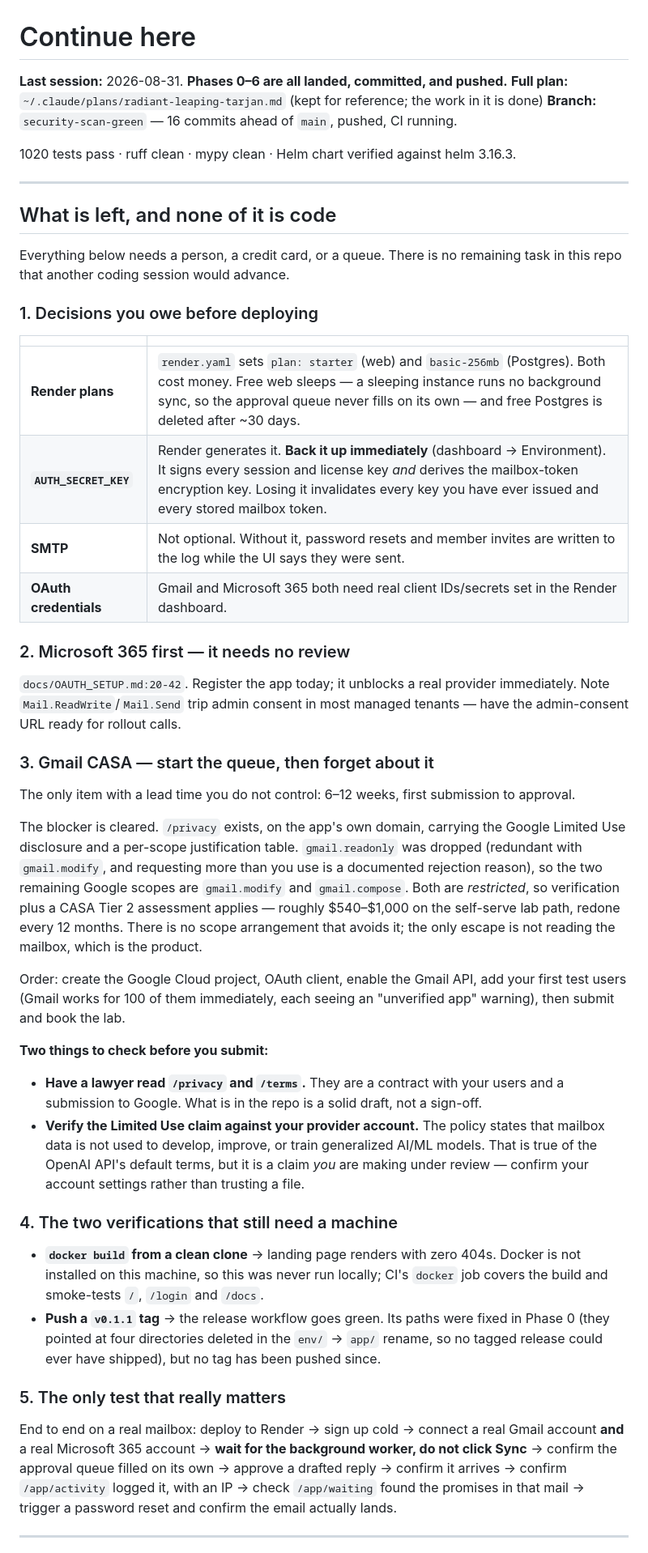
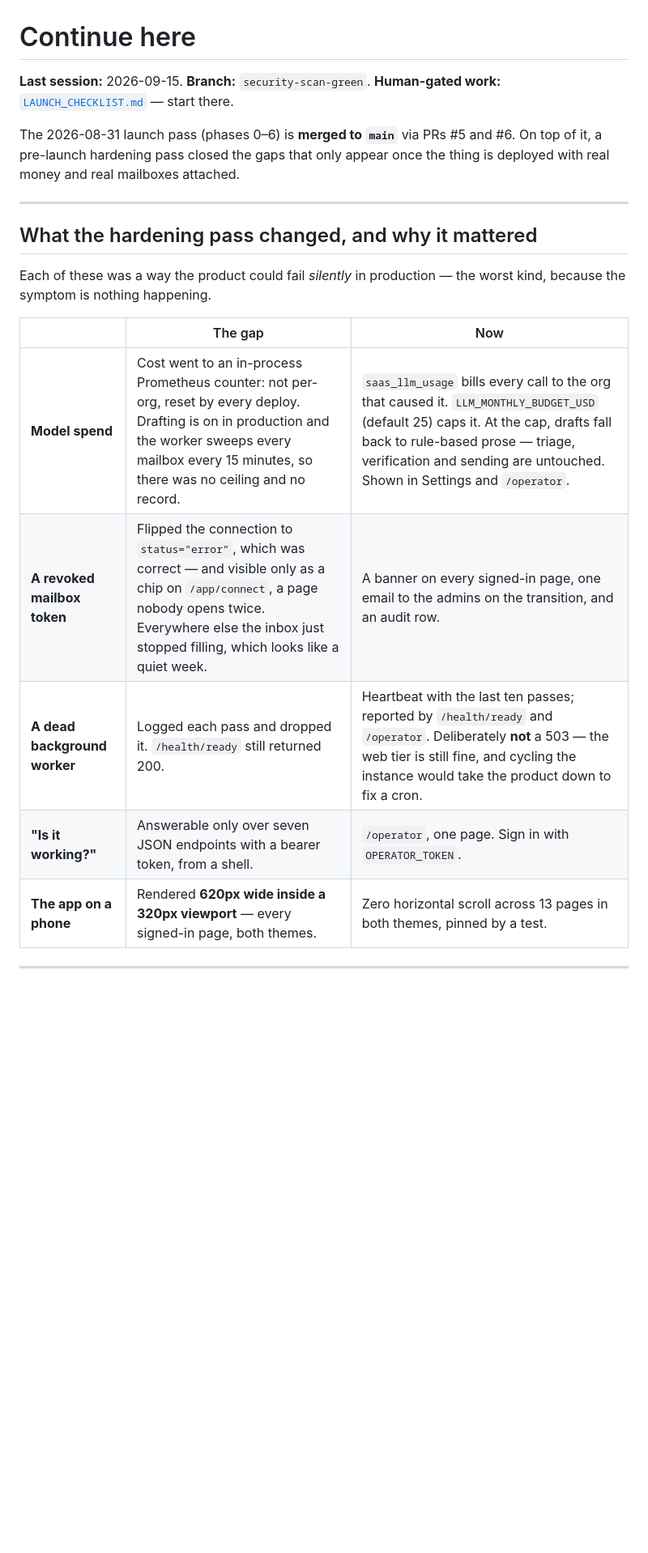
Before and after one commit to rogerdemello/autonomous-executive-email-copilot, a Markdown page: continue.md, the part around one of its changes. Shown at 81% size. Rendered like a GitHub page; blank space fills up the shorter version.

```diff
--- a/continue.md
+++ b/continue.md
@@ -1,81 +1,26 @@
 # Continue here
 
-**Last session:** 2026-08-31. **Phases 0–6 are all landed, committed, and pushed.**
-**Full plan:** `~/.claude/plans/radiant-leaping-tarjan.md` (kept for reference; the
-work in it is done)
-**Branch:** `security-scan-green` — 16 commits ahead of `main`, pushed, CI running.
+**Last session:** 2026-09-15. **Branch:** `security-scan-green`.
+**Human-gated work:** [`LAUNCH_CHECKLIST.md`](LAUNCH_CHECKLIST.md) — start there.
 
-1020 tests pass · ruff clean · mypy clean · Helm chart verified against helm 3.16.3.
+The 2026-08-31 launch pass (phases 0–6) is **merged to `main`** via PRs #5 and
+#6. On top of it, a pre-launch hardening pass closed the gaps that only appear
+once the thing is deployed with real money and real mailboxes attached.
 
 ---
 
-## What is left, and none of it is code
+## What the hardening pass changed, and why it mattered
 
-Everything below needs a person, a credit card, or a queue. There is no
-remaining task in this repo that another coding session would advance.
+Each of these was a way the product could fail *silently* in production — the
+worst kind, because the symptom is nothing happening.
 
-### 1. Decisions you owe before deploying
-
-| | |
-|---|---|
-| **Render plans** | `render.yaml` sets `plan: starter` (web) and `basic-256mb` (Postgres). Both cost money. Free web sleeps — a sleeping instance runs no background sync, so the approval queue never fills on its own — and free Postgres is deleted after ~30 days. |
-| **`AUTH_SECRET_KEY`** | Render generates it. **Back it up immediately** (dashboard → Environment). It signs every session and license key *and* derives the mailbox-token encryption key. Losing it invalidates every key you have ever issued and every stored mailbox token. |
-| **SMTP** | Not optional. Without it, password resets and member invites are written to the log while the UI says they were sent. |
-| **OAuth credentials** | Gmail and Microsoft 365 both need real client IDs/secrets set in the Render dashboard. |
-
-### 2. Microsoft 365 first — it needs no review
-
-`docs/OAUTH_SETUP.md:20-42`. Register the app today; it unblocks a real
-provider immediately. Note `Mail.ReadWrite`/`Mail.Send` trip admin consent in
-most managed tenants — have the admin-consent URL ready for rollout calls.
-
-### 3. Gmail CASA — start the queue, then forget about it
-
-The only item with a lead time you do not control: 6–12 weeks, first
-submission to approval.
-
-The blocker is cleared. `/privacy` exists, on the app's own domain, carrying
-the Google Limited Use disclosure and a per-scope justification table.
-`gmail.readonly` was dropped (redundant with `gmail.modify`, and requesting
-more than you use is a documented rejection reason), so the two remaining
-Google scopes are `gmail.modify` and `gmail.compose`. Both are *restricted*, so
-verification plus a CASA Tier 2 assessment applies — roughly $540–$1,000 on the
-self-serve lab path, redone every 12 months. There is no scope arrangement that
-avoids it; the only escape is not reading the mailbox, which is the product.
-
-Order: create the Google Cloud project, OAuth client, enable the Gmail API, add
-your first test users (Gmail works for 100 of them immediately, each seeing an
-"unverified app" warning), then submit and book the lab.
-
-**Two things to check before you submit:**
-
-- **Have a lawyer read `/privacy` and `/terms`.** They are a contract with your
-  users and a submission to Google. What is in the repo is a solid draft, not a
-  sign-off.
-- **Verify the Limited Use claim against your provider account.** The policy
-  states that mailbox data is not used to develop, improve, or train
-  generalized AI/ML models. That is true of the OpenAI API's default terms, but
-  it is a claim *you* are making under review — confirm your account settings
-  rather than trusting a file.
-
-### 4. The two verifications that still need a machine
-
-- **`docker build` from a clean clone** → landing page renders with zero 404s.
-  Docker is not installed on this machine, so this was never run locally; CI's
-  `docker` job covers the build and smoke-tests `/`, `/login` and `/docs`.
-- **Push a `v0.1.1` tag** → the release workflow goes green. Its paths were
-  fixed in Phase 0 (they pointed at four directories deleted in the `env/` →
-  `app/` rename, so no tagged release could ever have shipped), but no tag has
-  been pushed since.
-
-### 5. The only test that really matters
-
-End to end on a real mailbox: deploy to Render → sign up cold → connect a real
-Gmail account **and** a real Microsoft 365 account → **wait for the background
-worker, do not click Sync** → confirm the approval queue filled on its own →
-approve a drafted reply → confirm it arrives → confirm `/app/activity` logged
-it, with an IP → check `/app/waiting` found the promises in that mail →
-trigger a password reset and confirm the email actually lands.
+| | The gap | Now |
+|---|---|---|
+| **Model spend** | Cost went to an in-process Prometheus counter: not per-org, reset by every deploy. Drafting is on in production and the worker sweeps every mailbox every 15 minutes, so there was no ceiling and no record. | `saas_llm_usage` bills every call to the org that caused it. `LLM_MONTHLY_BUDGET_USD` (default 25) caps it. At the cap, drafts fall back to rule-based prose — triage, verification and sending are untouched. Shown in Settings and `/operator`. |
+| **A revoked mailbox token** | Flipped the connection to `status="error"`, which was correct — and visible only as a chip on `/app/connect`, a page nobody opens twice. Everywhere else the inbox just stopped filling, which looks like a quiet week. | A banner on every signed-in page, one email to the admins on the transition, and an audit row. |
+| **A dead background worker** | Logged each pass and dropped it. `/health/ready` still returned 200. | Heartbeat with the last ten passes; reported by `/health/ready` and `/operator`. Deliberately **not** a 503 — the web tier is still fine, and cycling the instance would take the product down to fix a cron. |
+| **"Is it working?"** | Answerable only over seven JSON endpoints with a bearer token, from a shell. | `/operator`, one page. Sign in with `OPERATOR_TOKEN`. |
+| **The app on a phone** | Rendered **620px wide inside a 320px viewport** — every signed-in page, both themes. | Zero horizontal scroll across 13 pages in both themes, pinned by a test. |
 
 ---
 
```
Also changed, not shown: other parts of continue.md (+42 -44 lines), LAUNCH_CHECKLIST.md (added, +131 -0 lines).
